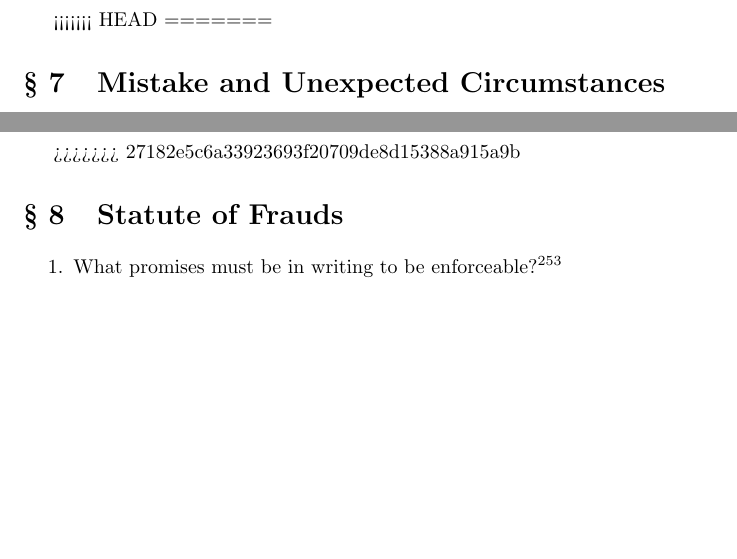
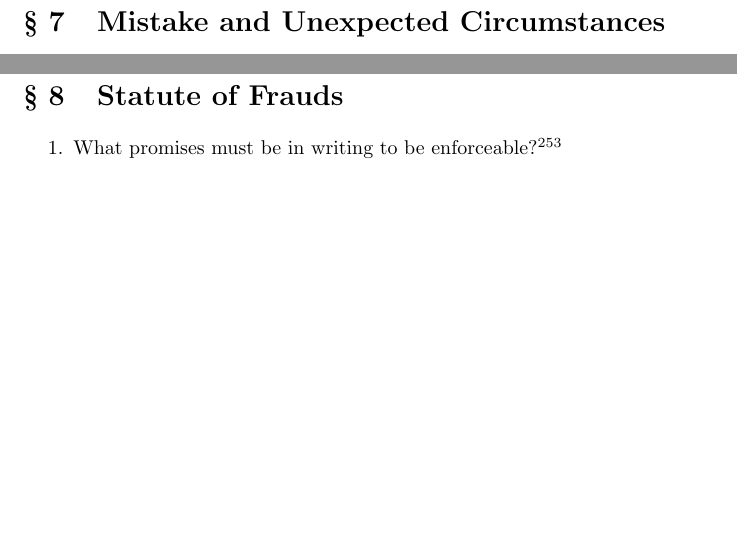
Before and after one commit to morninj/contracts-outline, a LaTeX document (outline.tex): two parts of pages 121 and 130 of 131, joined at a grey line, cut at the place of the change, the shorter picture padded with empty space. Compiled offline with pdfLaTeX.

Commit message:
Fix merge conflict in main outline

```diff
--- a/outline.tex
+++ b/outline.tex
@@ -34,11 +34,8 @@
 \newpage
 \input{sections/form-contracts.tex}
 \newpage
-<<<<<<< HEAD
-=======
 \input{sections/mistake-and-unexpected-circumstances.tex}
 \newpage
->>>>>>> 27182e5c6a33923693f20709de8d15388a915a9b
 \input{sections/statute-of-frauds.tex}
 \newpage
 \input{sections/themes.tex}
```
